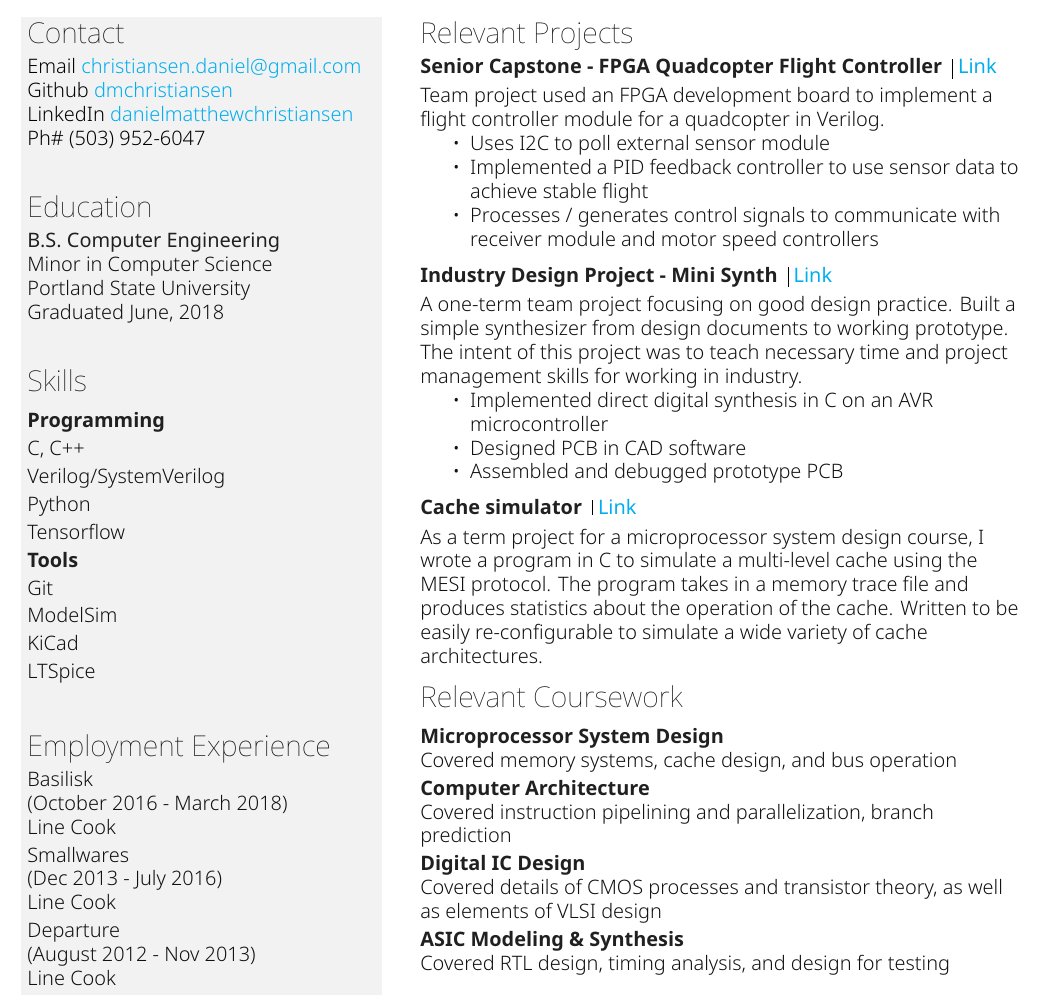
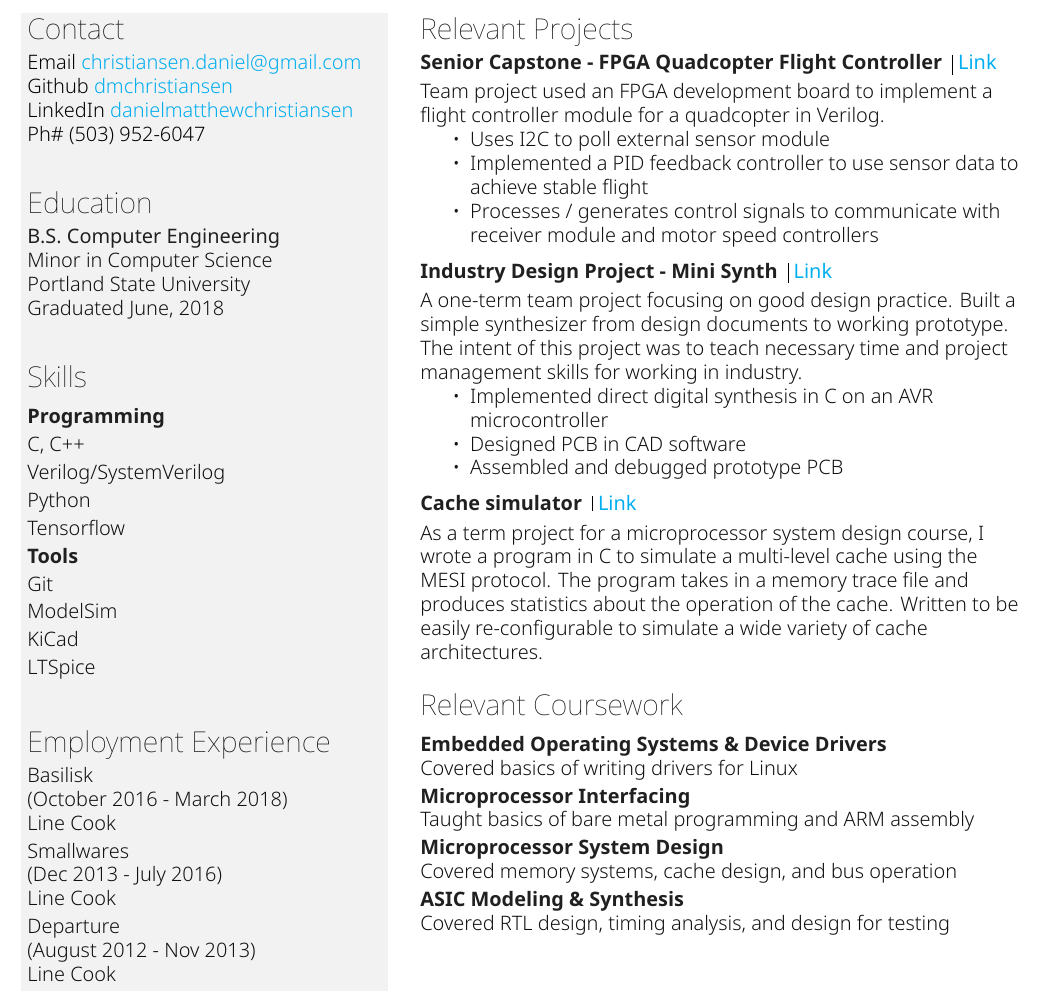
Before and after one commit to dmchristiansen/Resume, a LaTeX CV (resume.tex): part of the page, cut so that both start at the same text. The pictures show the PDF file resume.pdf that the author committed with the source.

Commit message:
updated coursework section for embedded

```diff
--- a/resume.tex
+++ b/resume.tex
@@ -178,14 +177,15 @@ As a term project for a microprocessor system design course, I wrote a program i
 % Relevant Coursework
 %
 \begin{flushleft}
+	\medskip
 	\textsf{\Large Relevant Coursework}\\
 	\medskip
+	\textbf{Embedded Operating Systems \& Device Drivers\\}
+	\textsf{\textit{Covered basics of writing drivers for Linux\\}}\vspace{2pt}
+	\textbf{Microprocessor Interfacing\\}
+	\textsf{\textit{Taught basics of bare metal programming and ARM assembly\\}}\vspace{2pt}
 	\textbf{Microprocessor System Design\\}
 	\textsf{\textit{Covered memory systems, cache design, and bus operation\\}}\vspace{2pt}
-	\textbf{Computer Architecture\\}
-	\textsf{\textit{Covered instruction pipelining and parallelization, branch prediction\\}}\vspace{2pt}
-	\textbf{Digital IC Design\\}
-	\textsf{\textit{Covered details of CMOS processes and transistor theory, as well as elements of VLSI design\\}}\vspace{2pt}
 	\textbf{ASIC Modeling \& Synthesis\\}
 	\textsf{\textit{Covered RTL design, timing analysis, and design for testing\\}}\vspace{2pt}
 \end{flushleft}
```
Also changed, not shown: resume.pdf, resume.tex (9 more changed lines).
